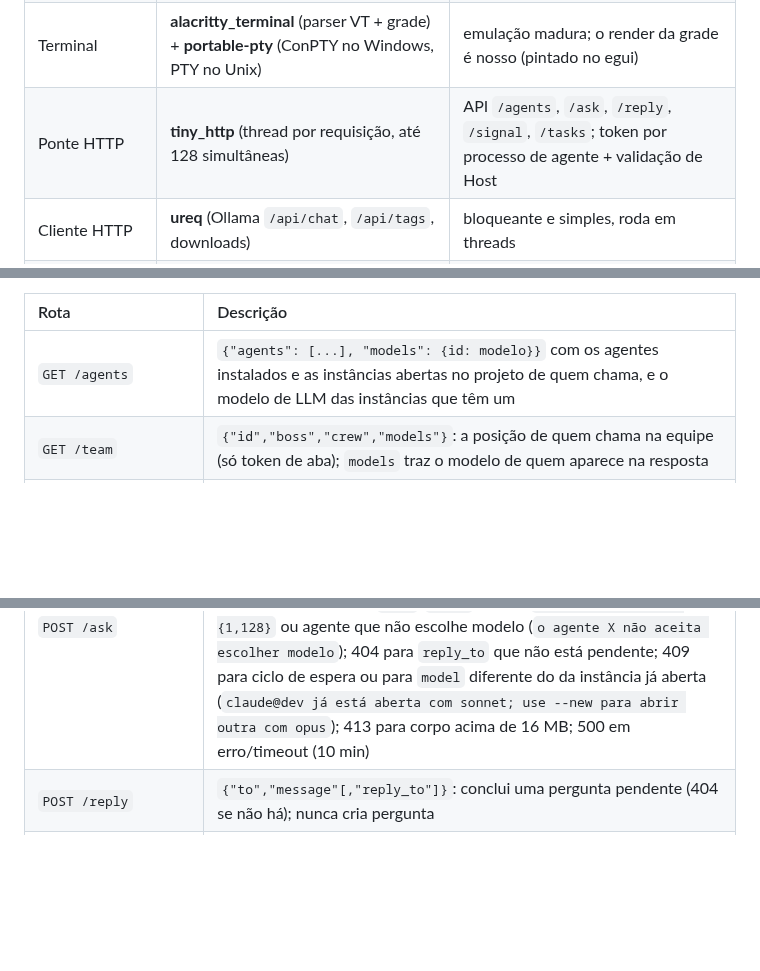
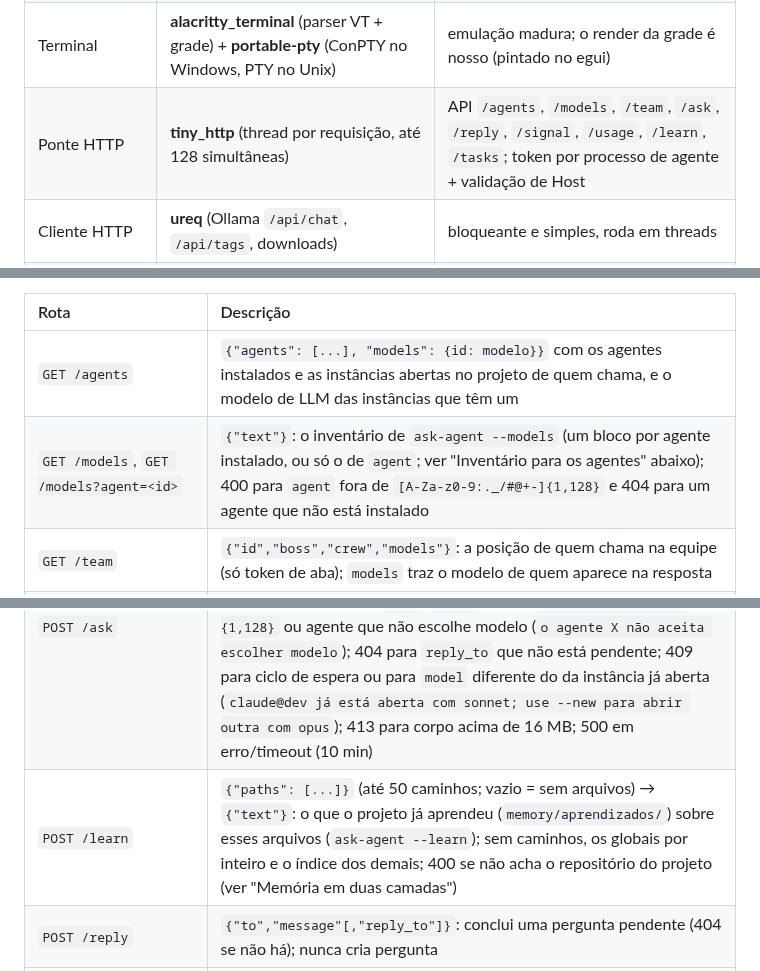
Before and after one commit to pattrickn0/AgentDeck, a Markdown page: memory/ARCHITECTURE.md, 3 parts joined by grey strips. Drawn GitHub-style; blank space fills up the shorter version.

```diff
--- a/memory/ARCHITECTURE.md
+++ b/memory/ARCHITECTURE.md
@@ -11,7 +11,7 @@ Aplicação nativa em Rust. (Origem: reescrita da antiga versão Electron, com a
 | Janela/eventos | **winit 0.30** (loop próprio, `ApplicationHandler`) | pedido do projeto; controle total do loop e de DnD |
 | Render | **glutin + glow** com **egui** (`egui-winit` + `egui_glow`) | widgets prontos e estilização fina para reproduzir o CSS; OpenGL leve (roda até em Xvfb/llvmpipe para testes) |
 | Terminal | **alacritty_terminal** (parser VT + grade) + **portable-pty** (ConPTY no Windows, PTY no Unix) | emulação madura; o render da grade é nosso (pintado no egui) |
-| Ponte HTTP | **tiny_http** (thread por requisição, até 128 simultâneas) | API `/agents`, `/ask`, `/reply`, `/signal`, `/tasks`; token por processo de agente + validação de Host |
+| Ponte HTTP | **tiny_http** (thread por requisição, até 128 simultâneas) | API `/agents`, `/models`, `/team`, `/ask`, `/reply`, `/signal`, `/usage`, `/learn`, `/tasks`; token por processo de agente + validação de Host |
 | Cliente HTTP | **ureq** (Ollama `/api/chat`, `/api/tags`, downloads) | bloqueante e simples, roda em threads |
 | Arquivos | **notify** (watcher), **rfd** (diálogos), **open** (abrir no SO), **arboard** (clipboard texto/imagem) | |
 | Áudio | **cpal** (microfone, feature `audio`) + whisper.cpp (binários em `whisper/`) | |
@@ -67,8 +67,10 @@ de um projeto que não é o ativo é escrito na primeira aba aberta nele.
 | Rota | Descrição |
 | :-- | :-- |
 | `GET /agents` | `{"agents": [...], "models": {id: modelo}}` com os agentes instalados e as instâncias abertas no projeto de quem chama, e o modelo de LLM das instâncias que têm um |
+| `GET /models`, `GET /models?agent=<id>` | `{"text"}`: o inventário de `ask-agent --models` (um bloco por agente instalado, ou só o de `agent`; ver "Inventário para os agentes" abaixo); 400 para `agent` fora de `[A-Za-z0-9:._/#@+-]{1,128}` e 404 para um agente que não está instalado |
 | `GET /team` | `{"id","boss","crew","models"}`: a posição de quem chama na equipe (só token de aba); `models` traz o modelo de quem aparece na resposta |
 | `POST /ask` | `{"to","message","depth","new","wait"[,"reply_to"][,"model"]}` (+ `"from"`, `"project"` só com o token mestre) → `{"answer"}`; 202 `{"pending","answer"}` quando a resposta vai chegar depois (ver abaixo); 400 para agente desconhecido, auto-pergunta, remetente inválido, profundidade `>= 2`, `model` fora de `[A-Za-z0-9:._/#@+-]{1,128}` ou agente que não escolhe modelo (`o agente X não aceita escolher modelo`); 404 para `reply_to` que não está pendente; 409 para ciclo de espera ou para `model` diferente do da instância já aberta (`claude@dev já está aberta com sonnet; use --new para abrir outra com opus`); 413 para corpo acima de 16 MB; 500 em erro/timeout (10 min) |
+| `POST /learn` | `{"paths": [...]}` (até 50 caminhos; vazio = sem arquivos) → `{"text"}`: o que o projeto já aprendeu (`memory/aprendizados/`) sobre esses arquivos (`ask-agent --learn`); sem caminhos, os globais por inteiro e o índice dos demais; 400 se não acha o repositório do projeto (ver "Memória em duas camadas") |
 | `POST /reply` | `{"to","message"[,"reply_to"]}`: conclui uma pergunta pendente (404 se não há); nunca cria pergunta |
 | `POST /signal` | `{"state":"busy"\|"idle"}`: hook do agente avisando início/fim de turno (só tokens de aba) |
 | `POST /usage` | `{"session":{"used","resets_at_ms"}\|null,"weekly":…}`: uso do plano do modelo da aba (`used` em 0..=1; só tokens de aba; `shell`/`ollama` recusados) |
```
Also changed, not shown: other parts of memory/ARCHITECTURE.md (+11 -4 lines).
